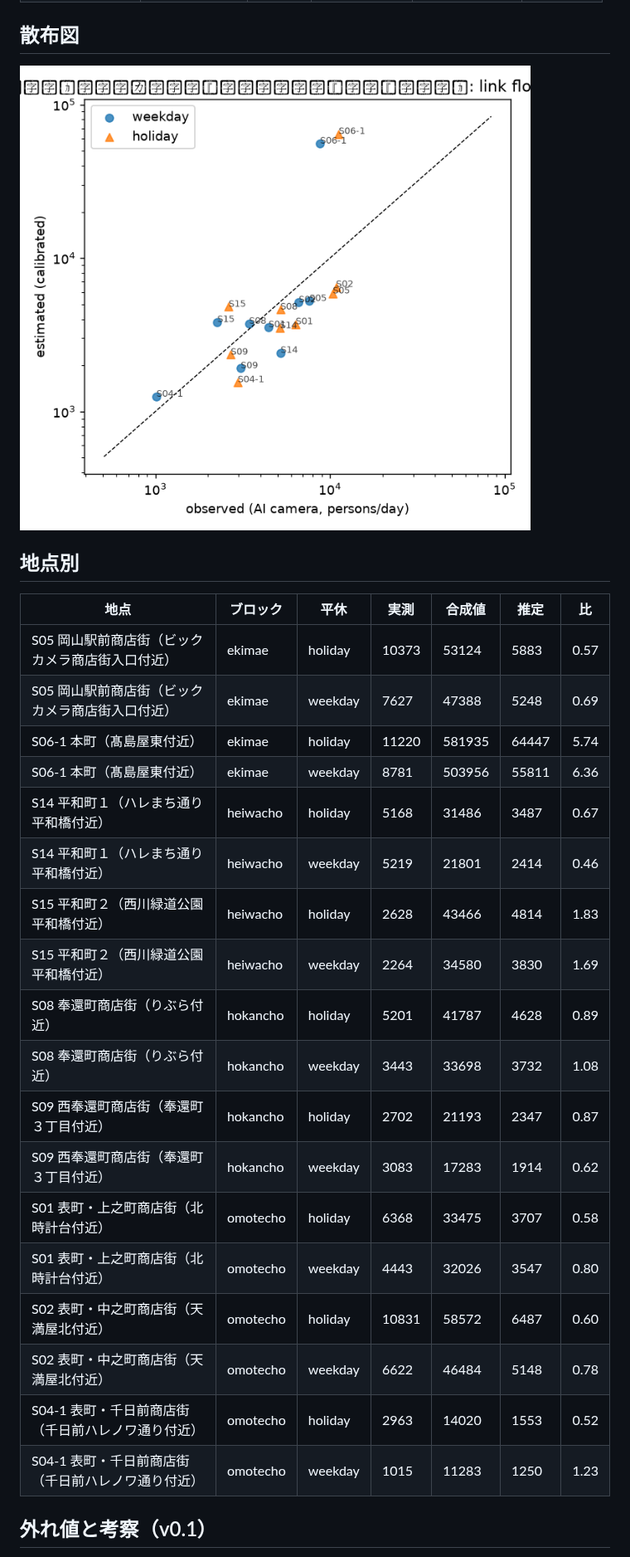
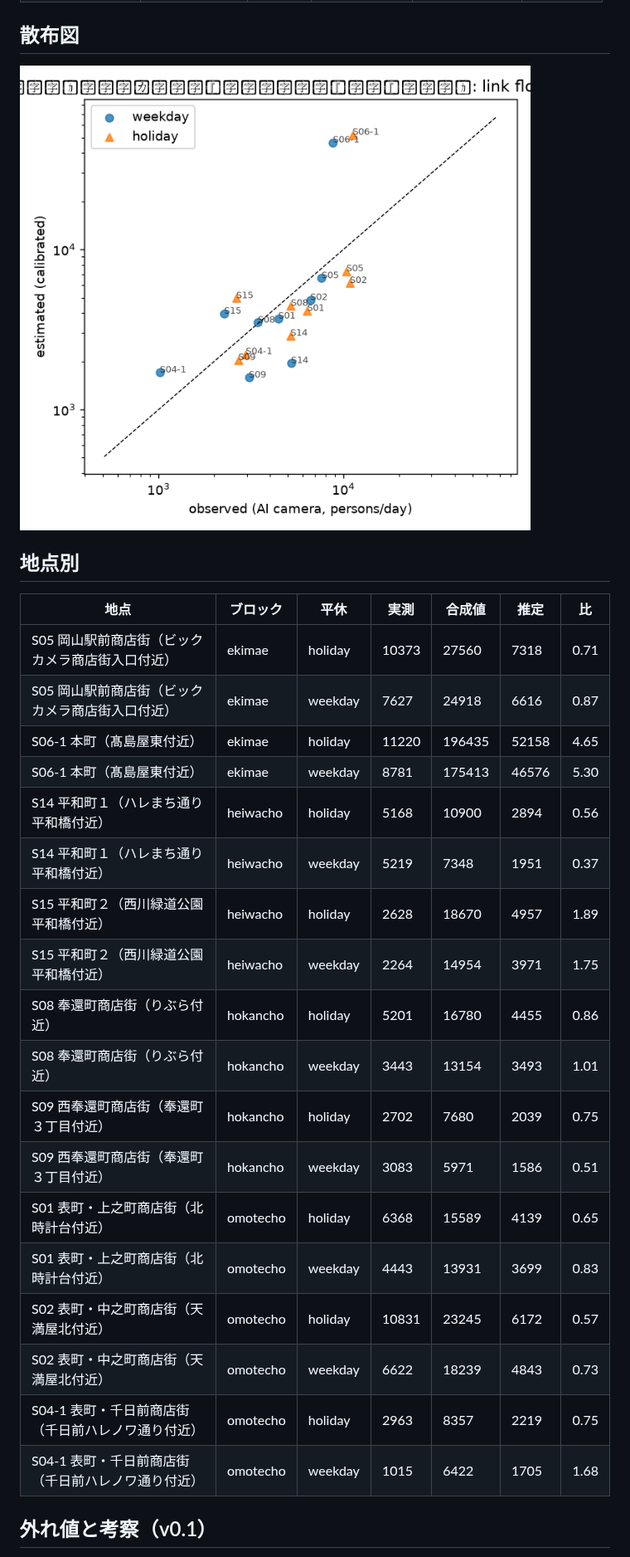
Before and after one commit to RyoheiOsaka-yellow/test_test_UIX, a Markdown page: jinryu-proto/docs/EVAL.md, the part around one of its changes. Shown at 83% size. Drawn GitHub-style; pictures changed too: jinryu-proto/docs/eval/scatter.png.

Commit message:
岡山を新しい採用規則で再較正する
採用: half_distance=350m, access_weight=100, k=0.2655

  指標                      v0.6    v0.7
  Spearman (in-sample)     0.631   0.723
  ブロック別スケール CV       0.685   0.717
  MAPE (in-sample)         0.655   0.785

同じ CV 0.717 の点が 3 つあり、そのうち MAPE 最小の点が選ばれた（前回の規則では
MAPE 0.883 の点が選ばれていた）。順位精度を落とさずに絶対値の誤差を 11% 改善。

Co-Authored-By: Claude Opus 5 <noreply@anthropic.com>
Claude-Session: https://claude.ai/code/session_013yTYi7eveERJj9Vynd4cov

```diff
--- a/jinryu-proto/docs/EVAL.md
+++ b/jinryu-proto/docs/EVAL.md
@@ -42,24 +42,24 @@ H1 の目標 Spearman ≥ 0.6: **達成**
 
 | 地点 | ブロック | 平休 | 実測 | 合成値 | 推定 | 比 |
 |---|---|---|---|---|---|---|
-| S05 岡山駅前商店街（ビックカメラ商店街入口付近） | ekimae | holiday | 10373 | 53124 | 5883 | 0.57 |
-| S05 岡山駅前商店街（ビックカメラ商店街入口付近） | ekimae | weekday | 7627 | 47388 | 5248 | 0.69 |
-| S06-1 本町（髙島屋東付近） | ekimae | holiday | 11220 | 581935 | 64447 | 5.74 |
-| S06-1 本町（髙島屋東付近） | ekimae | weekday | 8781 | 503956 | 55811 | 6.36 |
-| S14 平和町１（ハレまち通り平和橋付近） | heiwacho | holiday | 5168 | 31486 | 3487 | 0.67 |
-| S14 平和町１（ハレまち通り平和橋付近） | heiwacho | weekday | 5219 | 21801 | 2414 | 0.46 |
-| S15 平和町２（西川緑道公園平和橋付近） | heiwacho | holiday | 2628 | 43466 | 4814 | 1.83 |
-| S15 平和町２（西川緑道公園平和橋付近） | heiwacho | weekday | 2264 | 34580 | 3830 | 1.69 |
-| S08 奉還町商店街（りぶら付近） | hokancho | holiday | 5201 | 41787 | 4628 | 0.89 |
-| S08 奉還町商店街（りぶら付近） | hokancho | weekday | 3443 | 33698 | 3732 | 1.08 |
-| S09 西奉還町商店街（奉還町３丁目付近） | hokancho | holiday | 2702 | 21193 | 2347 | 0.87 |
-| S09 西奉還町商店街（奉還町３丁目付近） | hokancho | weekday | 3083 | 17283 | 1914 | 0.62 |
-| S01 表町・上之町商店街（北時計台付近） | omotecho | holiday | 6368 | 33475 | 3707 | 0.58 |
-| S01 表町・上之町商店街（北時計台付近） | omotecho | weekday | 4443 | 32026 | 3547 | 0.80 |
-| S02 表町・中之町商店街（天満屋北付近） | omotecho | holiday | 10831 | 58572 | 6487 | 0.60 |
-| S02 表町・中之町商店街（天満屋北付近） | omotecho | weekday | 6622 | 46484 | 5148 | 0.78 |
-| S04-1 表町・千日前商店街（千日前ハレノワ通り付近） | omotecho | holiday | 2963 | 14020 | 1553 | 0.52 |
-| S04-1 表町・千日前商店街（千日前ハレノワ通り付近） | omotecho | weekday | 1015 | 11283 | 1250 | 1.23 |
+| S05 岡山駅前商店街（ビックカメラ商店街入口付近） | ekimae | holiday | 10373 | 27560 | 7318 | 0.71 |
+| S05 岡山駅前商店街（ビックカメラ商店街入口付近） | ekimae | weekday | 7627 | 24918 | 6616 | 0.87 |
+| S06-1 本町（髙島屋東付近） | ekimae | holiday | 11220 | 196435 | 52158 | 4.65 |
+| S06-1 本町（髙島屋東付近） | ekimae | weekday | 8781 | 175413 | 46576 | 5.30 |
+| S14 平和町１（ハレまち通り平和橋付近） | heiwacho | holiday | 5168 | 10900 | 2894 | 0.56 |
+| S14 平和町１（ハレまち通り平和橋付近） | heiwacho | weekday | 5219 | 7348 | 1951 | 0.37 |
+| S15 平和町２（西川緑道公園平和橋付近） | heiwacho | holiday | 2628 | 18670 | 4957 | 1.89 |
+| S15 平和町２（西川緑道公園平和橋付近） | heiwacho | weekday | 2264 | 14954 | 3971 | 1.75 |
+| S08 奉還町商店街（りぶら付近） | hokancho | holiday | 5201 | 16780 | 4455 | 0.86 |
+| S08 奉還町商店街（りぶら付近） | hokancho | weekday | 3443 | 13154 | 3493 | 1.01 |
+| S09 西奉還町商店街（奉還町３丁目付近） | hokancho | holiday | 2702 | 7680 | 2039 | 0.75 |
+| S09 西奉還町商店街（奉還町３丁目付近） | hokancho | weekday | 3083 | 5971 | 1586 | 0.51 |
+| S01 表町・上之町商店街（北時計台付近） | omotecho | holiday | 6368 | 15589 | 4139 | 0.65 |
+| S01 表町・上之町商店街（北時計台付近） | omotecho | weekday | 4443 | 13931 | 3699 | 0.83 |
+| S02 表町・中之町商店街（天満屋北付近） | omotecho | holiday | 10831 | 23245 | 6172 | 0.57 |
+| S02 表町・中之町商店街（天満屋北付近） | omotecho | weekday | 6622 | 18239 | 4843 | 0.73 |
+| S04-1 表町・千日前商店街（千日前ハレノワ通り付近） | omotecho | holiday | 2963 | 8357 | 2219 | 0.75 |
+| S04-1 表町・千日前商店街（千日前ハレノワ通り付近） | omotecho | weekday | 1015 | 6422 | 1705 | 1.68 |
 
 ## 外れ値と考察（v0.1）
 
```
Also changed, not shown: other parts of jinryu-proto/docs/EVAL.md (+3 -3 lines).
